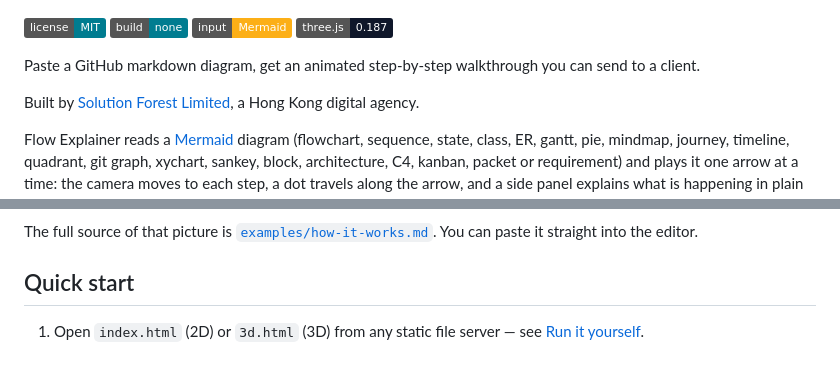
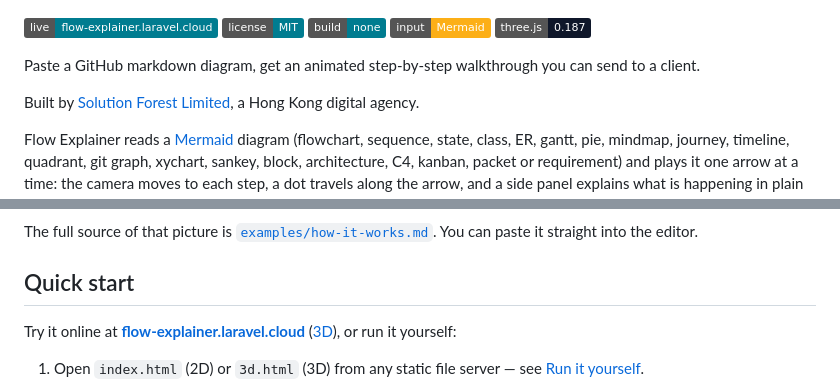
Before and after one commit to solutionforest/flow-explainer, a Markdown page: README.md, 2 parts joined by grey strips. Drawn GitHub-style; badges without logos; blank space fills up the shorter version.

```diff
--- a/README.md
+++ b/README.md
@@ -2,7 +2,7 @@
 
 ![Flow Explainer: paste a GitHub markdown diagram, get an animated step-by-step walkthrough you can send to a client](docs/images/cover.png)
 
-[![MIT License](https://img.shields.io/badge/license-MIT-007c90)](LICENSE) ![No build step](https://img.shields.io/badge/build-none-007c90) ![Mermaid](https://img.shields.io/badge/input-Mermaid-fcaf17) ![Three.js 0.187](https://img.shields.io/badge/three.js-0.187-0f172a)
+[![Live demo](https://img.shields.io/badge/live-flow--explainer.laravel.cloud-007c90)](https://flow-explainer.laravel.cloud/) [![MIT License](https://img.shields.io/badge/license-MIT-007c90)](LICENSE) ![No build step](https://img.shields.io/badge/build-none-007c90) ![Mermaid](https://img.shields.io/badge/input-Mermaid-fcaf17) ![Three.js 0.187](https://img.shields.io/badge/three.js-0.187-0f172a)
 
 Paste a GitHub markdown diagram, get an animated step-by-step walkthrough you can send to a client.
 
@@ -40,6 +40,8 @@ The diagram above is GitHub's own Mermaid rendering. Here is the same markdown a
 The full source of that picture is [`examples/how-it-works.md`](examples/how-it-works.md). You can paste it straight into the editor.
 
 ## Quick start
+
+Try it online at **[flow-explainer.laravel.cloud](https://flow-explainer.laravel.cloud/)** ([3D](https://flow-explainer.laravel.cloud/3d)), or run it yourself:
 
 1. Open `index.html` (2D) or `3d.html` (3D) from any static file server — see [Run it yourself](#run-it-yourself).
 2. Press **New** (or **Edit** to change the current one), paste your markdown, then **Render ▶**. **Use template** fills in a starter file, **Open .md** loads one from your computer, and the **Examples** menu in the top bar loads a sample.
```
Also changed, not shown: AGENTS.md (+1 -0 lines), apple-touch-icon.png (added), og-image.png (added), 8 other files.
